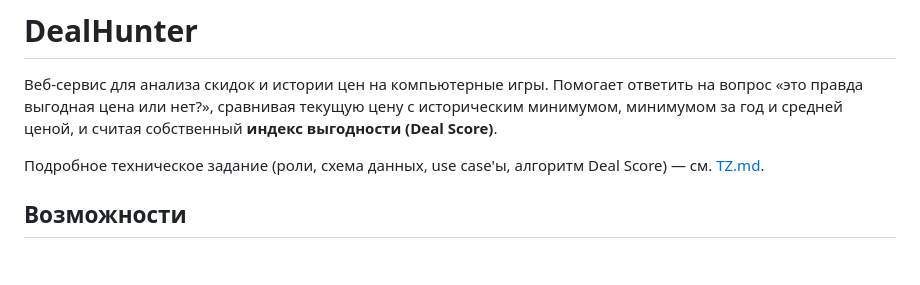
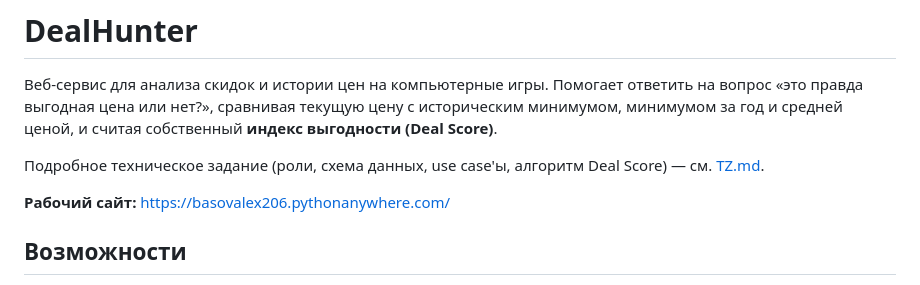
Before and after one commit to basovalex/dealhunter, a Markdown page: README.md, the part around the change. Rendered like a GitHub page; blank space fills up the shorter version.

Commit message:
Add deployed site link

```diff
--- a/README.md
+++ b/README.md
@@ -5,6 +5,8 @@
 за год и средней ценой, и считая собственный **индекс выгодности (Deal Score)**.
 
 Подробное техническое задание (роли, схема данных, use case'ы, алгоритм Deal Score) — см. [TZ.md](TZ.md).
+
+**Рабочий сайт:** https://basovalex206.pythonanywhere.com/
 
 ## Возможности
 
```
